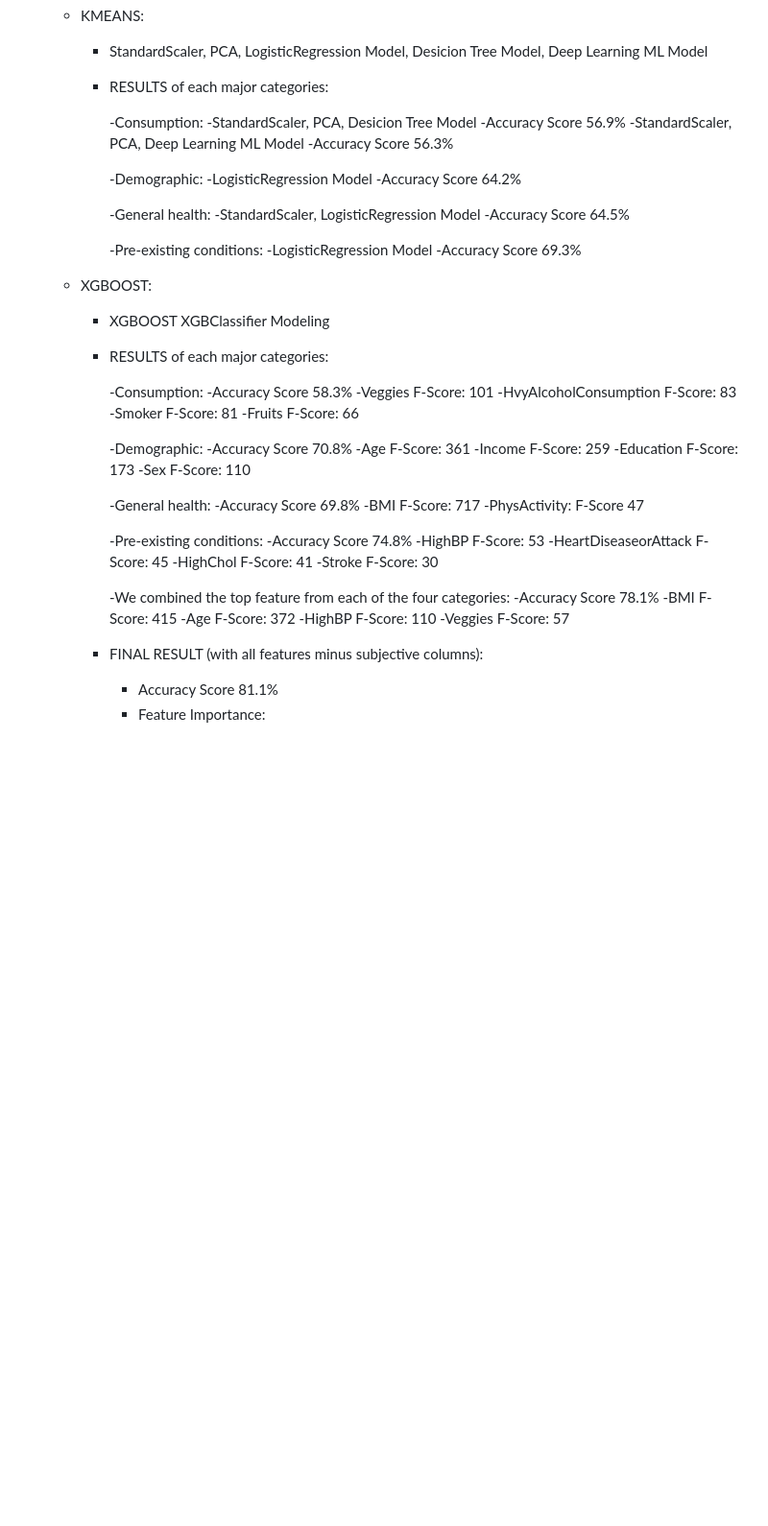
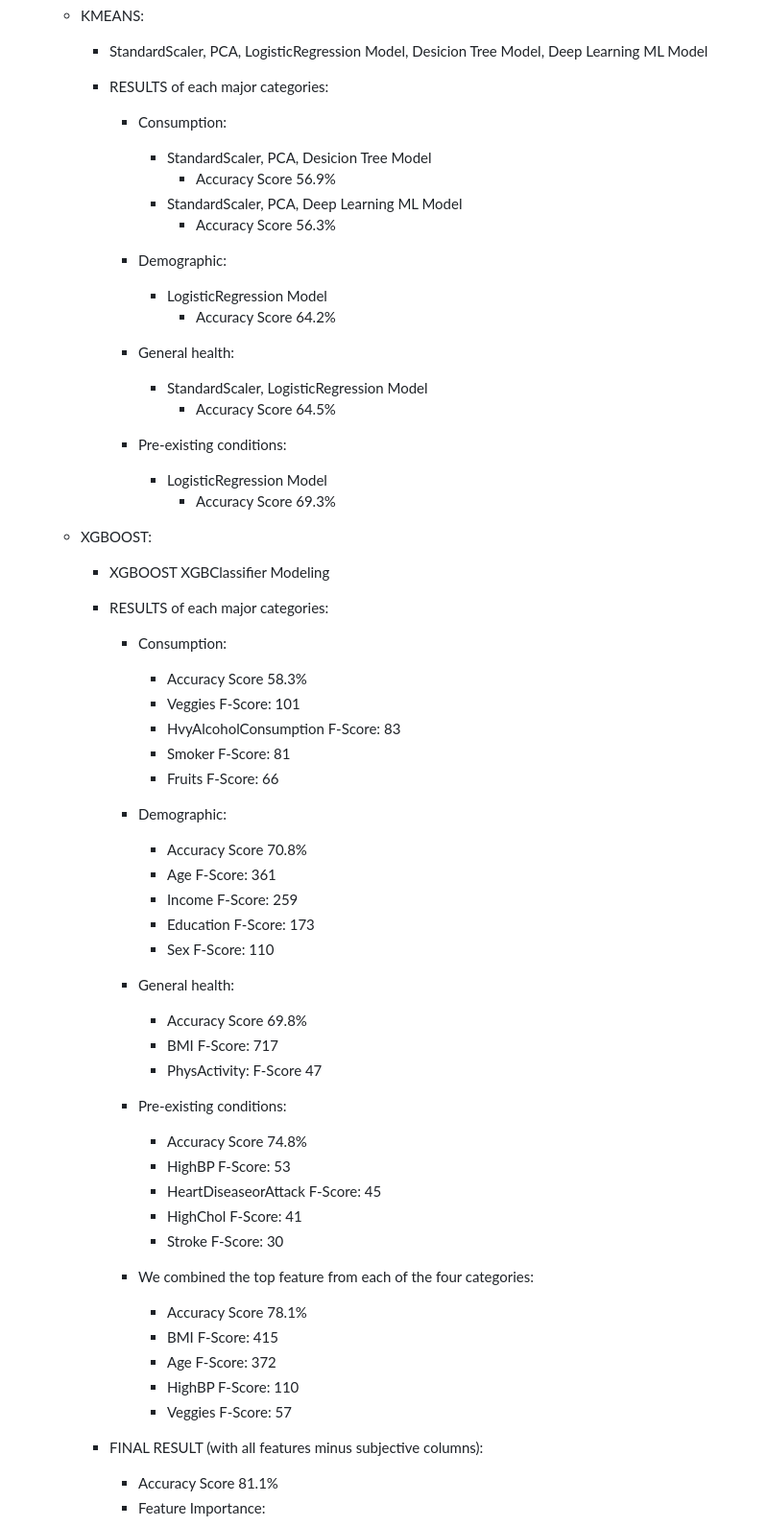
Before and after one commit to rdjames1996/project-4-health-analysis, a Markdown page: README.md, the part around the change printed below. Shown: that part at 96% size. Drawn GitHub-style; blank space fills up the shorter version.

```diff
--- a/README.md
+++ b/README.md
@@ -51,24 +52,23 @@ For Project 4, our group will be exploring diabetes in adults 18 and older withi
 		* StandardScaler, PCA, LogisticRegression Model, Desicion Tree Model, Deep Learning ML Model
 		* RESULTS of each major categories:
 
+			* Consumption:
+				* StandardScaler, PCA, Desicion Tree Model
+					* Accuracy Score 56.9%
+				* StandardScaler, PCA, Deep Learning ML Model
+					* Accuracy Score 56.3%
 
-			-Consumption:
-				-StandardScaler, PCA, Desicion Tree Model
-					-Accuracy Score 56.9%
-				-StandardScaler, PCA, Deep Learning ML Model
-					-Accuracy Score 56.3%
+			* Demographic:
+				* LogisticRegression Model
+					* Accuracy Score 64.2%
 
-			-Demographic:
-				-LogisticRegression Model
-					-Accuracy Score 64.2%
+			* General health:
+				* StandardScaler, LogisticRegression Model
+					* Accuracy Score 64.5%
 
-			-General health:
-				-StandardScaler, LogisticRegression Model
-					-Accuracy Score 64.5%
-
-			-Pre-existing conditions:
-				-LogisticRegression Model
-					-Accuracy Score 69.3%
+			* Pre-existing conditions:
+				* LogisticRegression Model
+					* Accuracy Score 69.3%
 
 
 	* XGBOOST:
@@ -76,38 +76,38 @@ For Project 4, our group will be exploring diabetes in adults 18 and older withi
 		* RESULTS of each major categories:
 
 
-			-Consumption:
-				-Accuracy Score 58.3%
-				-Veggies F-Score: 101
-				-HvyAlcoholConsumption F-Score: 83
-				-Smoker F-Score: 81
-				-Fruits F-Score: 66
+			* Consumption:
+				* Accuracy Score 58.3%
+				* Veggies F-Score: 101
+				* HvyAlcoholConsumption F-Score: 83
+				* Smoker F-Score: 81
+				* Fruits F-Score: 66
 
-			-Demographic:
-				-Accuracy Score 70.8%
-				-Age F-Score: 361
-				-Income F-Score: 259
-				-Education F-Score: 173
-				-Sex F-Score: 110
+			* Demographic:
+				* Accuracy Score 70.8%
+				* Age F-Score: 361
+				* Income F-Score: 259
+				* Education F-Score: 173
+				* Sex F-Score: 110
 
-			-General health:
-				-Accuracy Score 69.8%
-				-BMI F-Score: 717
-				-PhysActivity: F-Score 47
+			* General health:
+				* Accuracy Score 69.8%
+				* BMI F-Score: 717
+				* PhysActivity: F-Score 47
 
-			-Pre-existing conditions:
-				-Accuracy Score 74.8%
-				-HighBP F-Score: 53
-				-HeartDiseaseorAttack F-Score: 45
-				-HighChol F-Score: 41
-				-Stroke F-Score: 30
+			* Pre-existing conditions:
+				* Accuracy Score 74.8%
+				* HighBP F-Score: 53
+				* HeartDiseaseorAttack F-Score: 45
+				* HighChol F-Score: 41
+				* Stroke F-Score: 30
 
-			-We combined the top feature from each of the four categories:
-				-Accuracy Score 78.1%
-				-BMI F-Score: 415
-				-Age F-Score: 372
-				-HighBP F-Score: 110
-				-Veggies F-Score: 57
+			* We combined the top feature from each of the four categories:
+				* Accuracy Score 78.1%
+				* BMI F-Score: 415
+				* Age F-Score: 372
+				* HighBP F-Score: 110
+				* Veggies F-Score: 57
 
 		* FINAL RESULT (with all features minus subjective columns):
 			* Accuracy Score 81.1%
```
Also changed, not shown: other parts of README.md (+1 -0 lines).
